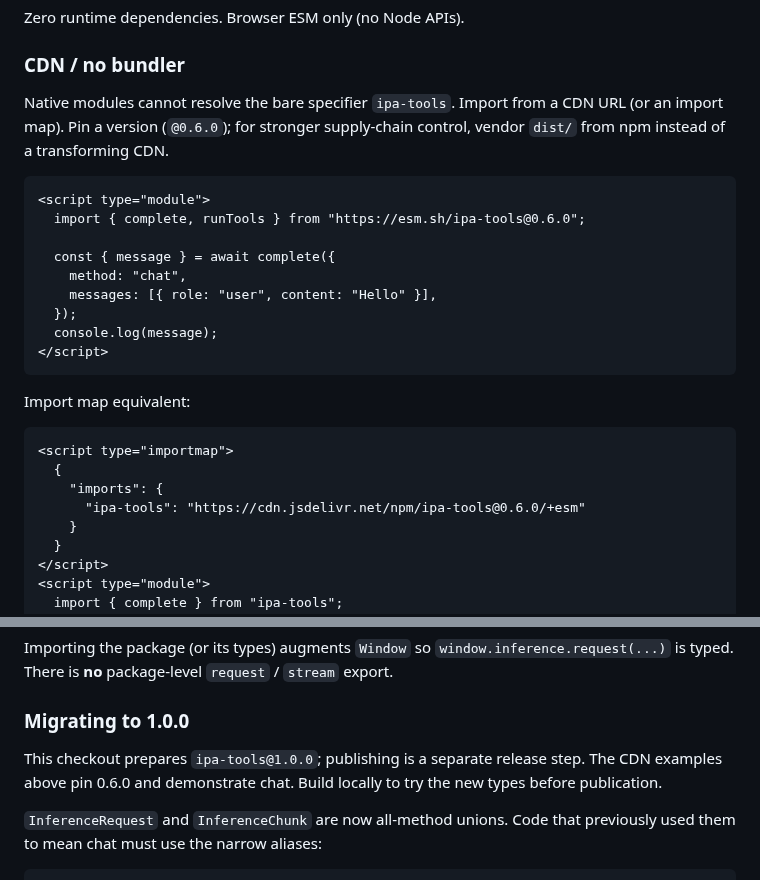
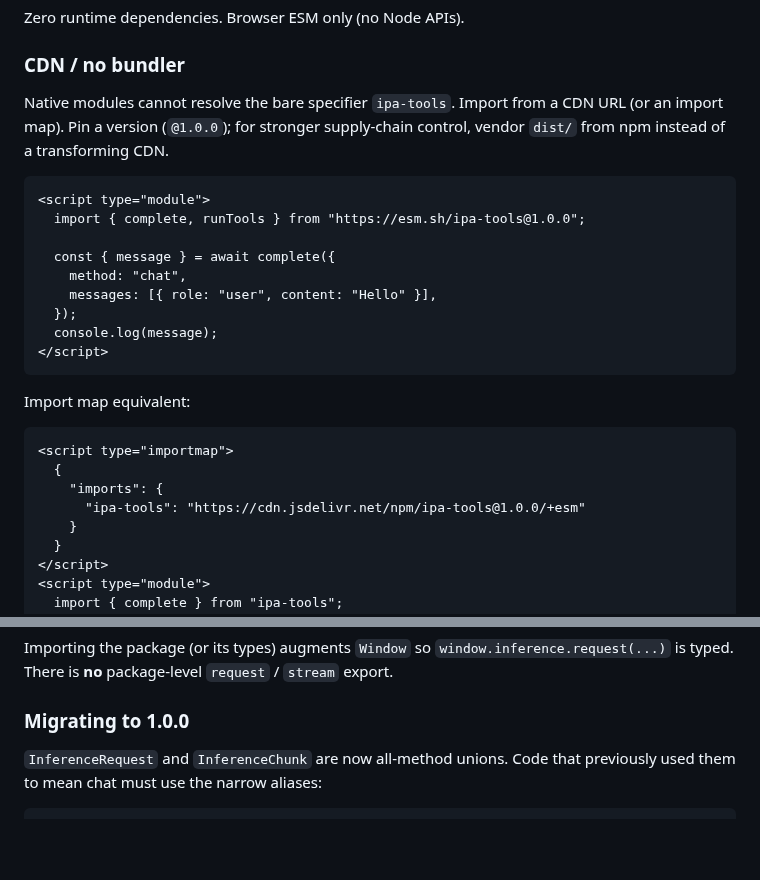
Before and after one commit to SamSamskies/inference-provider-api, a Markdown page: packages/ipa-tools/README.md, 2 parts joined by grey strips. GitHub-like rendering; blank space fills up the shorter version.

Commit message:
docs: finalize ipa-tools 1.0.0 changelog and CDN pins
Co-authored-by: Cursor <cursoragent@cursor.com>

````diff
--- a/packages/ipa-tools/README.md
+++ b/packages/ipa-tools/README.md
@@ -16,11 +16,11 @@ Zero runtime dependencies. Browser ESM only (no Node APIs).
 
 ### CDN / no bundler
 
-Native modules cannot resolve the bare specifier `ipa-tools`. Import from a CDN URL (or an import map). Pin a version (`@0.6.0`); for stronger supply-chain control, vendor `dist/` from npm instead of a transforming CDN.
+Native modules cannot resolve the bare specifier `ipa-tools`. Import from a CDN URL (or an import map). Pin a version (`@1.0.0`); for stronger supply-chain control, vendor `dist/` from npm instead of a transforming CDN.
 
 ```html
 <script type="module">
-  import { complete, runTools } from "https://esm.sh/ipa-tools@0.6.0";
+  import { complete, runTools } from "https://esm.sh/ipa-tools@1.0.0";
 
   const { message } = await complete({
     method: "chat",
@@ -36,7 +36,7 @@ Import map equivalent:
 <script type="importmap">
   {
     "imports": {
-      "ipa-tools": "https://cdn.jsdelivr.net/npm/ipa-tools@0.6.0/+esm"
+      "ipa-tools": "https://cdn.jsdelivr.net/npm/ipa-tools@1.0.0/+esm"
     }
   }
 </script>
@@ -58,10 +58,6 @@ import type { InferenceRequest, InferenceChunk } from "ipa-tools";
 Importing the package (or its types) augments `Window` so `window.inference.request(...)` is typed. There is **no** package-level `request` / `stream` export.
 
 ### Migrating to 1.0.0
-
-This checkout prepares `ipa-tools@1.0.0`; publishing is a separate release step.
-The CDN examples above pin 0.6.0 and demonstrate chat. Build locally to
-try the new types before publication.
 
 `InferenceRequest` and `InferenceChunk` are now all-method unions. Code that
 previously used them to mean chat must use the narrow aliases:
````
Also changed, not shown: packages/ipa-tools/CHANGELOG.md (+3 -1 lines).
